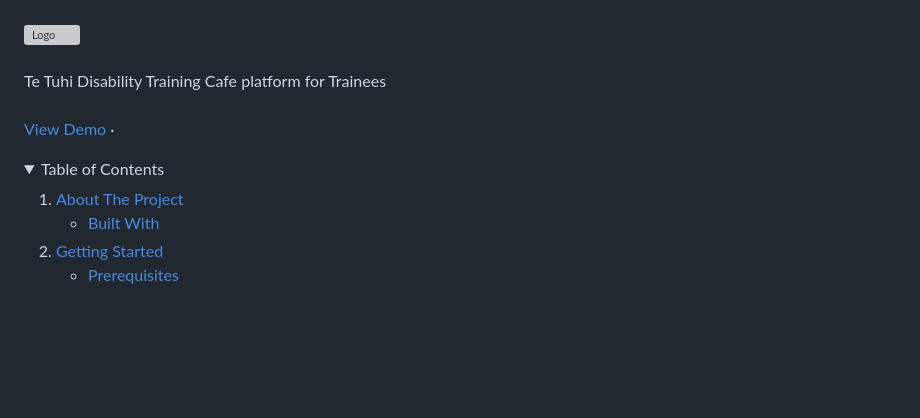
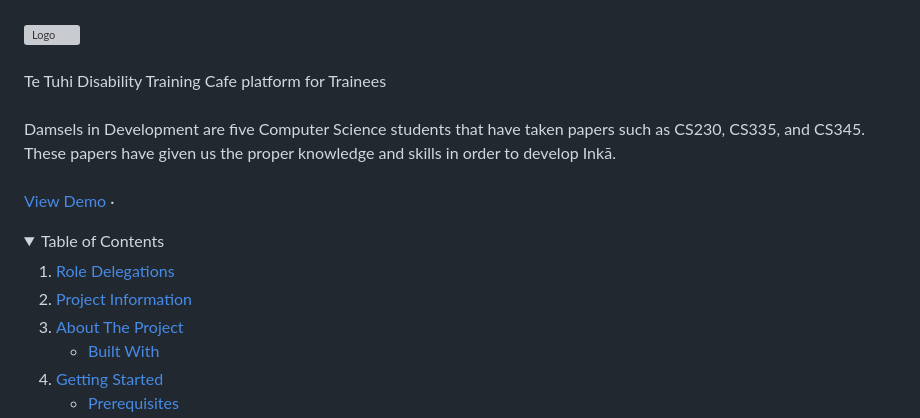
Before and after one commit to uoa-compsci399-s1-2024/capstone-project-2024-s1-team-13, a Markdown page: README.md, the part around one of its changes. GitHub-like rendering; folded sections open; blank space fills up the shorter version; grey boxes are pictures that could not be loaded.

Commit message:
Update README.md
preview not working with table of content

```diff
--- a/README.md
+++ b/README.md
@@ -34,6 +34,10 @@
       Te Tuhi Disability Training Cafe platform for Trainees
     <!-- <a href="https://github.com/github_username/repo_name"><strong>Explore the docs »</strong></a> -->
     <br />
+    <br />
+    Damsels in Development are five Computer Science students that have taken papers such as CS230, CS335, and CS345. These papers have given us the proper knowledge and skills in order to develop Inkā.
+    <br /><br />
+    <r
     <br />
     <a href="https://github.com/github_username/repo_name">View Demo</a>
     ·
@@ -46,6 +50,8 @@
 <details>
   <summary>Table of Contents</summary>
   <ol>
+    <li><a href="#role-delegations">Role Delegations</a></li>
+    <li><a href="#project-information">Project Information</a></li>
     <li>
       <a href="#about-the-project">About The Project</a>
       <ul>
```
Also changed, not shown: other parts of README.md (+1 -1 lines).
